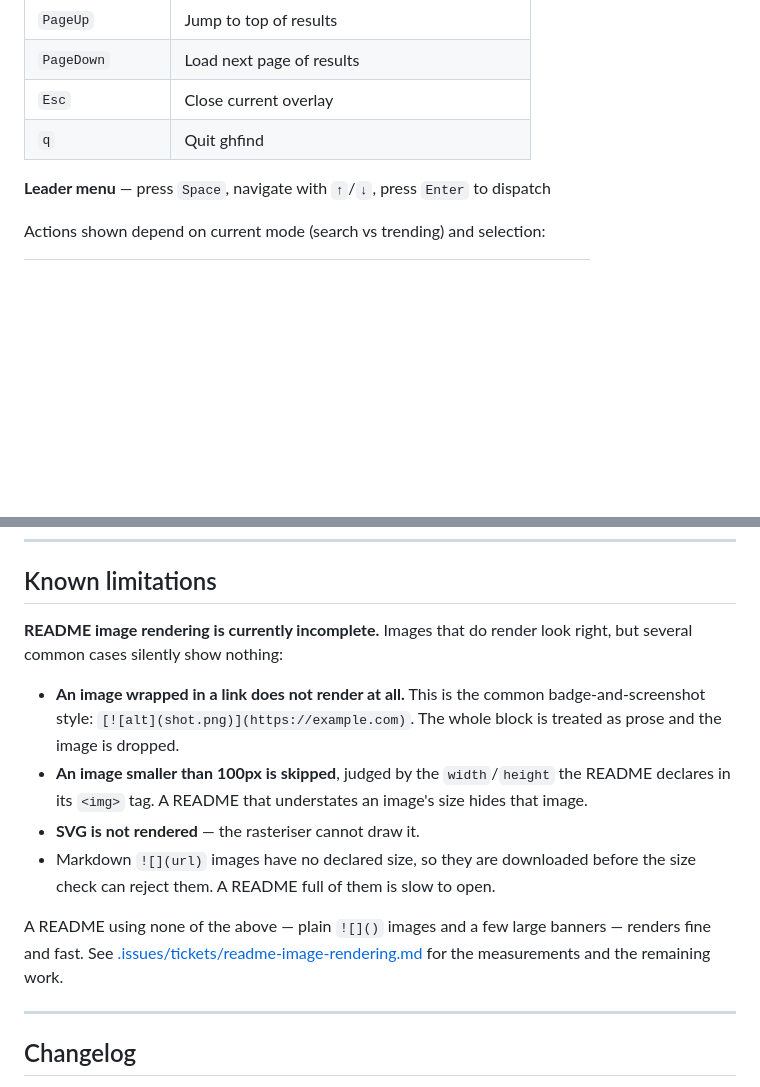
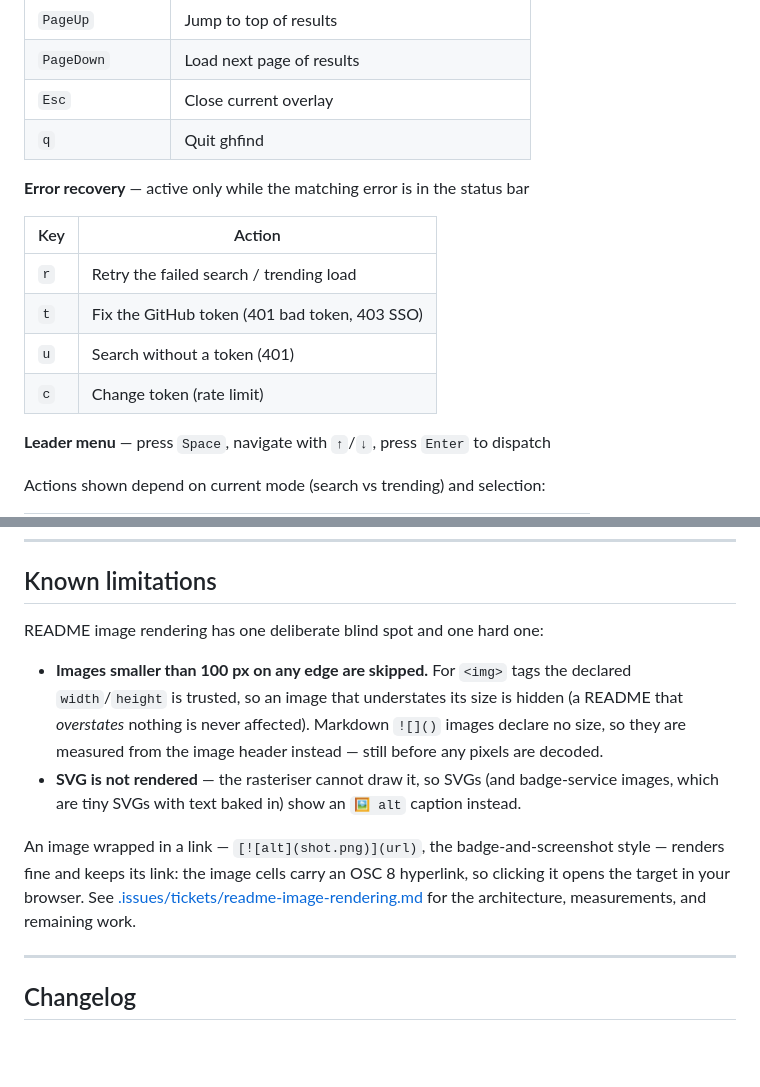
Before and after one commit to codersdfs/search-cli, a Markdown page: README.md, 2 parts joined by grey strips. Rendered like a GitHub page; folded sections open; blank space fills up the shorter version.

Commit message:
docs(readme): document error recovery keys and the image-rendering limits
- New Error recovery table for the t/u/r/c keys, including the rule that
  they only apply while the matching error is in the status bar.
- Known limitations rewritten: linked images now render (with an OSC 8
  hyperlink on the cells), and the 100px floor is documented as it
  actually behaves — declared size for <img> tags, header measurement for
  markdown ![](), both before any pixel decode. SVG stays the one hard
  limit.

Test counts left for the release commit, which can run the suite.

```diff
--- a/README.md
+++ b/README.md
@@ -224,6 +224,15 @@ ghfind --completion fish | source
 | `Esc`                 | Close current overlay                          |
 | `q`                   | Quit ghfind                                    |
 
+**Error recovery** — active only while the matching error is in the status bar
+
+| Key | Action                                        |
+| --- | --------------------------------------------- |
+| `r` | Retry the failed search / trending load       |
+| `t` | Fix the GitHub token (401 bad token, 403 SSO) |
+| `u` | Search without a token (401)                  |
+| `c` | Change token (rate limit)                     |
+
 **Leader menu** — press `Space`, navigate with `↑`/`↓`, press `Enter` to dispatch
 
 Actions shown depend on current mode (search vs trending) and selection:
@@ -331,23 +340,22 @@ npm run build    # build dist/
 
 ## Known limitations
 
-**README image rendering is currently incomplete.** Images that do render look
-right, but several common cases silently show nothing:
+README image rendering has one deliberate blind spot and one hard one:
 
-- **An image wrapped in a link does not render at all.** This is the common
-  badge-and-screenshot style: `[![alt](shot.png)](https://example.com)`.
-  The whole block is treated as prose and the image is dropped.
-- **An image smaller than 100px is skipped**, judged by the `width`/`height`
-  the README declares in its `<img>` tag. A README that understates an
-  image's size hides that image.
-- **SVG is not rendered** — the rasteriser cannot draw it.
-- Markdown `![](url)` images have no declared size, so they are downloaded
-  before the size check can reject them. A README full of them is slow to open.
+- **Images smaller than 100 px on any edge are skipped.** For `<img>` tags the
+  declared `width`/`height` is trusted, so an image that understates its size
+  is hidden (a README that _overstates_ nothing is never affected). Markdown
+  `![]()` images declare no size, so they are measured from the image header
+  instead — still before any pixels are decoded.
+- **SVG is not rendered** — the rasteriser cannot draw it, so SVGs (and
+  badge-service images, which are tiny SVGs with text baked in) show an
+  `🖼 alt` caption instead.
 
-A README using none of the above — plain `![]()` images and a few large
-banners — renders fine and fast. See
+An image wrapped in a link — `[![alt](shot.png)](url)`, the badge-and-screenshot
+style — renders fine and keeps its link: the image cells carry an OSC 8
+hyperlink, so clicking it opens the target in your browser. See
 [.issues/tickets/readme-image-rendering.md](.issues/tickets/readme-image-rendering.md)
-for the measurements and the remaining work.
+for the architecture, measurements, and remaining work.
 
 ---
 
```
